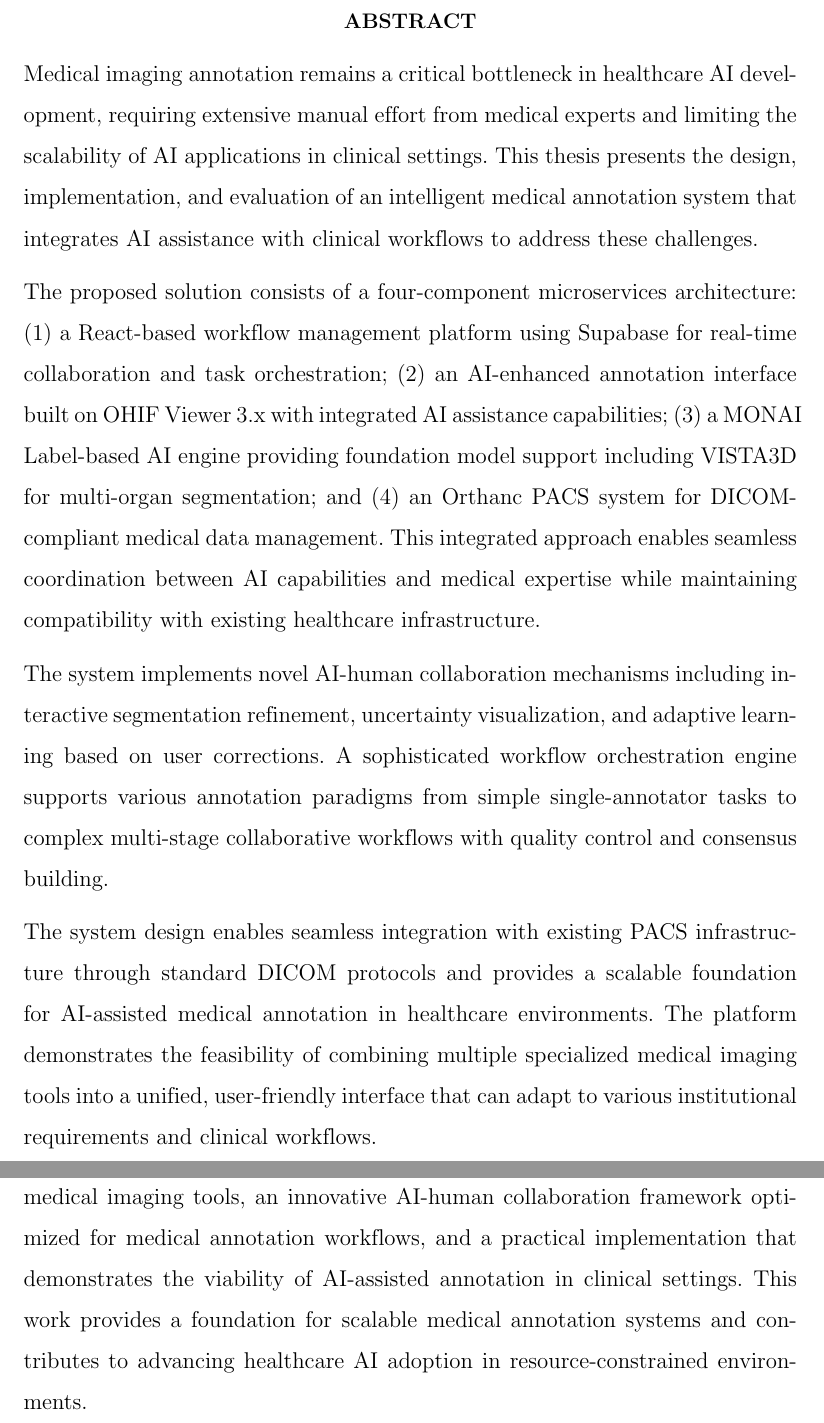
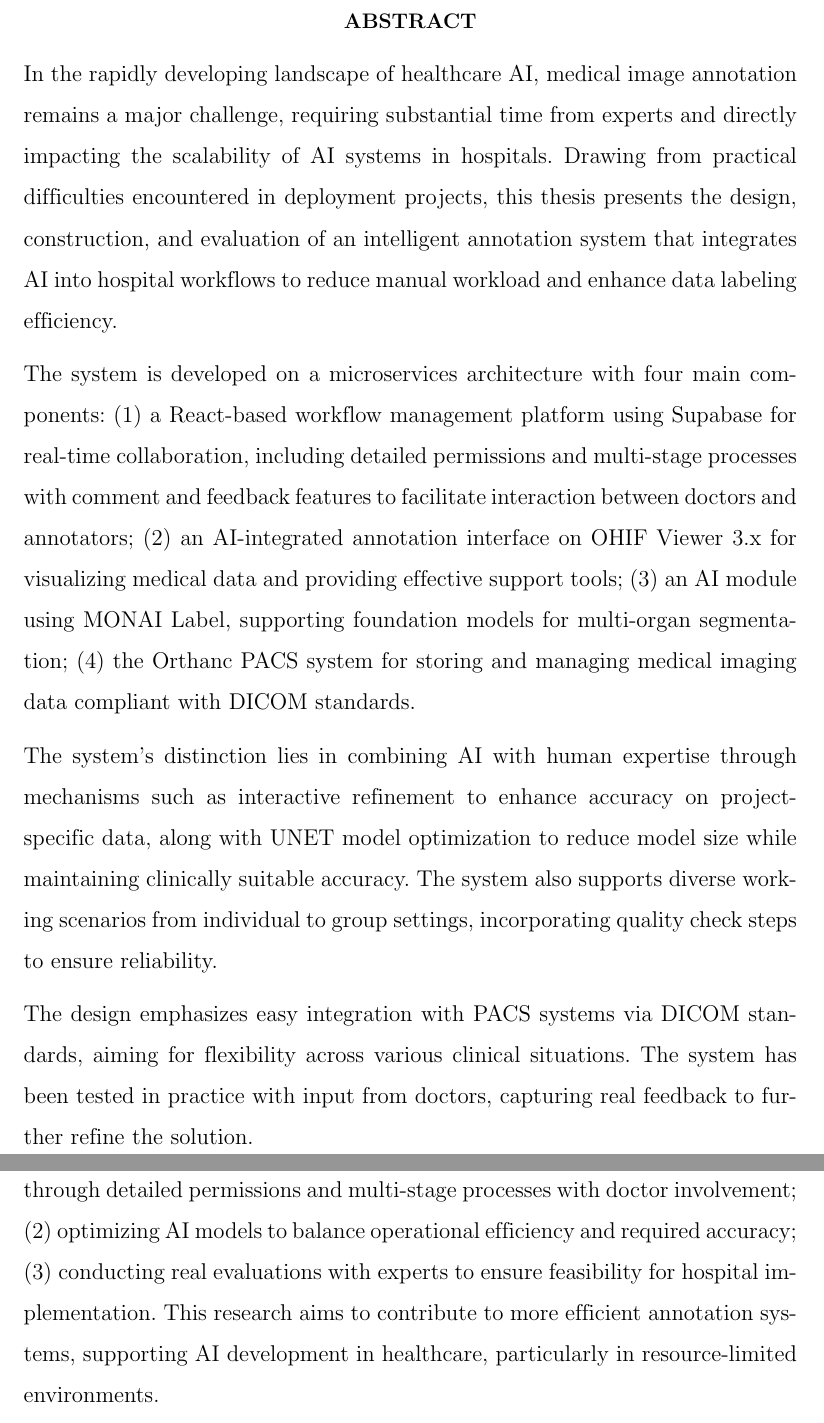
Before and after one commit to nvidia-trieaurora/Thesis-Thinh-Trung, a LaTeX thesis (usmthesis.tex, which reads content/abs-eng.tex): two parts of pages 12 and 13 of 110, joined at a grey line, cut so that both start at the same text. Compiled offline with pdfLaTeX.

Commit message:
fix abstract

```diff
--- a/content/abs-eng.tex
+++ b/content/abs-eng.tex
@@ -1,12 +1,13 @@
 \begin{EnAbstract}
-Medical imaging annotation remains a critical bottleneck in healthcare AI development, requiring extensive manual effort from medical experts and limiting the scalability of AI applications in clinical settings. This thesis presents the design, implementation, and evaluation of an intelligent medical annotation system that integrates AI assistance with clinical workflows to address these challenges.
 
-The proposed solution consists of a four-component microservices architecture: (1) a React-based workflow management platform using Supabase for real-time collaboration and task orchestration; (2) an AI-enhanced annotation interface built on OHIF Viewer 3.x with integrated AI assistance capabilities; (3) a MONAI Label-based AI engine providing foundation model support including VISTA3D for multi-organ segmentation; and (4) an Orthanc PACS system for DICOM-compliant medical data management. This integrated approach enables seamless coordination between AI capabilities and medical expertise while maintaining compatibility with existing healthcare infrastructure.
+In the rapidly developing landscape of healthcare AI, medical image annotation remains a major challenge, requiring substantial time from experts and directly impacting the scalability of AI systems in hospitals. Drawing from practical difficulties encountered in deployment projects, this thesis presents the design, construction, and evaluation of an intelligent annotation system that integrates AI into hospital workflows to reduce manual workload and enhance data labeling efficiency.
 
-The system implements novel AI-human collaboration mechanisms including interactive segmentation refinement, uncertainty visualization, and adaptive learning based on user corrections. A sophisticated workflow orchestration engine supports various annotation paradigms from simple single-annotator tasks to complex multi-stage collaborative workflows with quality control and consensus building.
+The system is developed on a microservices architecture with four main components: (1) a React-based workflow management platform using Supabase for real-time collaboration, including detailed permissions and multi-stage processes with comment and feedback features to facilitate interaction between doctors and annotators; (2) an AI-integrated annotation interface on OHIF Viewer 3.x for visualizing medical data and providing effective support tools; (3) an AI module using MONAI Label, supporting foundation models for multi-organ segmentation; (4) the Orthanc PACS system for storing and managing medical imaging data compliant with DICOM standards.
 
-The system design enables seamless integration with existing PACS infrastructure through standard DICOM protocols and provides a scalable foundation for AI-assisted medical annotation in healthcare environments. The platform demonstrates the feasibility of combining multiple specialized medical imaging tools into a unified, user-friendly interface that can adapt to various institutional requirements and clinical workflows.
+The system's distinction lies in combining AI with human expertise through mechanisms such as interactive refinement to enhance accuracy on project-specific data, along with UNET model optimization to reduce model size while maintaining clinically suitable accuracy. The system also supports diverse working scenarios from individual to group settings, incorporating quality check steps to ensure reliability.
 
-The key contributions include a novel microservices integration architecture for medical imaging tools, an innovative AI-human collaboration framework optimized for medical annotation workflows, and a practical implementation that demonstrates the viability of AI-assisted annotation in clinical settings. This work provides a foundation for scalable medical annotation systems and contributes to advancing healthcare AI adoption in resource-constrained environments.
+The design emphasizes easy integration with PACS systems via DICOM standards, aiming for flexibility across various clinical situations. The system has been tested in practice with input from doctors, capturing real feedback to further refine the solution.
+
+The thesis's main contributions center on three aspects: (1) improving workflows through detailed permissions and multi-stage processes with doctor involvement; (2) optimizing AI models to balance operational efficiency and required accuracy; (3) conducting real evaluations with experts to ensure feasibility for hospital implementation. This research aims to contribute to more efficient annotation systems, supporting AI development in healthcare, particularly in resource-limited environments.
 
 \end{EnAbstract}
```
